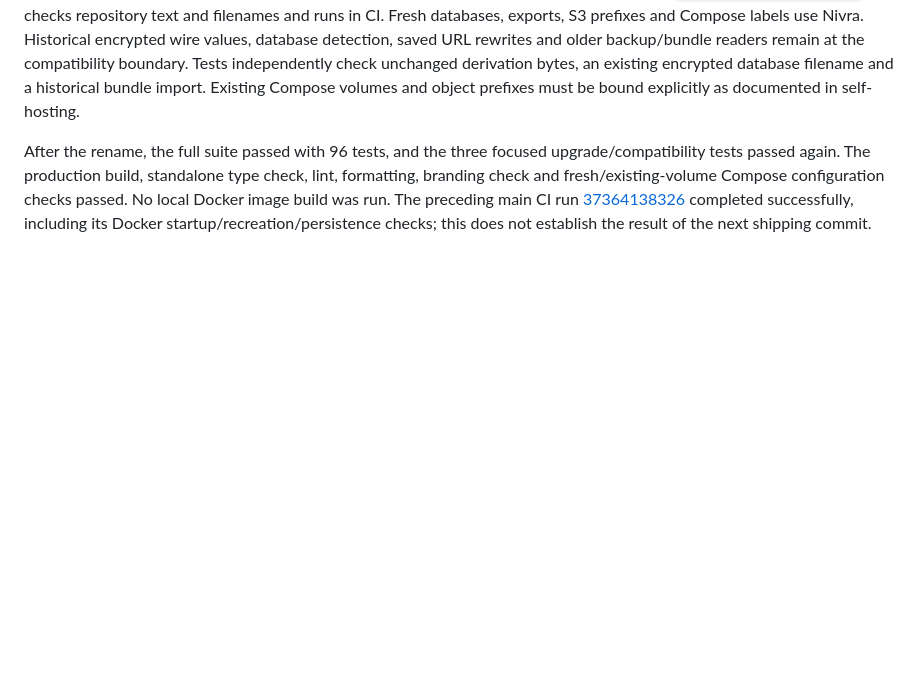
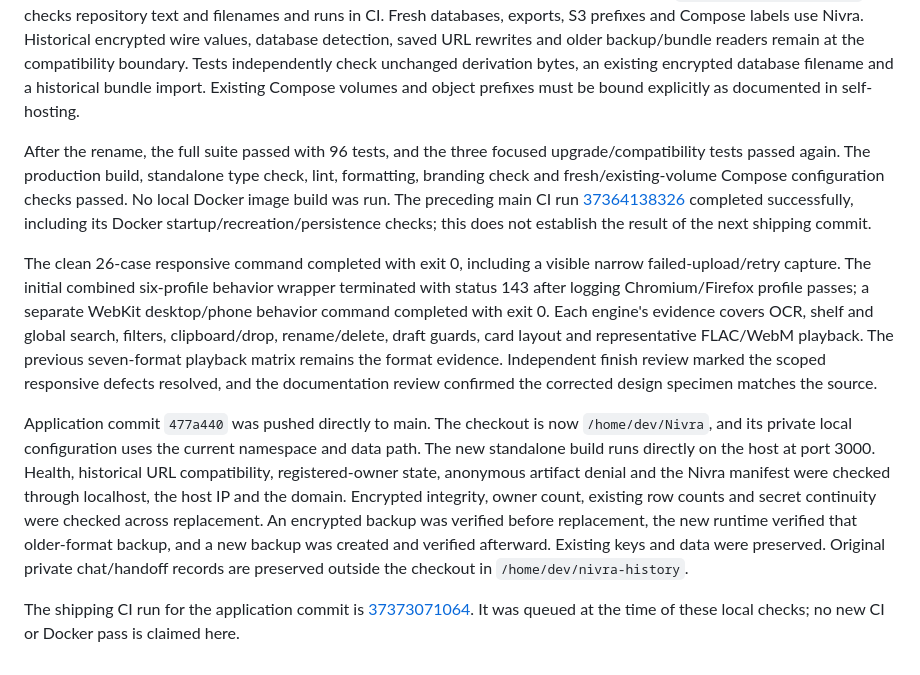
Before and after one commit to Harsh-2002/Cilo, a Markdown page: docs/verification.md, the part around the change. Rendered like a GitHub page; blank space fills up the shorter version.

Commit message:
Record responsive review and verified Nivra host delivery

```diff
--- a/docs/verification.md
+++ b/docs/verification.md
@@ -295,3 +295,9 @@ The responsive harness checks document and component overflow, viewport bounds,
 All current source, documentation, configuration examples, scripts and test names use Nivra. `npm run verify:branding` checks repository text and filenames and runs in CI. Fresh databases, exports, S3 prefixes and Compose labels use Nivra. Historical encrypted wire values, database detection, saved URL rewrites and older backup/bundle readers remain at the compatibility boundary. Tests independently check unchanged derivation bytes, an existing encrypted database filename and a historical bundle import. Existing Compose volumes and object prefixes must be bound explicitly as documented in self-hosting.
 
 After the rename, the full suite passed with 96 tests, and the three focused upgrade/compatibility tests passed again. The production build, standalone type check, lint, formatting, branding check and fresh/existing-volume Compose configuration checks passed. No local Docker image build was run. The preceding main CI run [37364138326](https://github.com/Harsh-2002/Nivra/actions/runs/37364138326) completed successfully, including its Docker startup/recreation/persistence checks; this does not establish the result of the next shipping commit.
+
+The clean 26-case responsive command completed with exit 0, including a visible narrow failed-upload/retry capture. The initial combined six-profile behavior wrapper terminated with status 143 after logging Chromium/Firefox profile passes; a separate WebKit desktop/phone behavior command completed with exit 0. Each engine's evidence covers OCR, shelf and global search, filters, clipboard/drop, rename/delete, draft guards, card layout and representative FLAC/WebM playback. The previous seven-format playback matrix remains the format evidence. Independent finish review marked the scoped responsive defects resolved, and the documentation review confirmed the corrected design specimen matches the source.
+
+Application commit `477a440` was pushed directly to main. The checkout is now `/home/dev/Nivra`, and its private local configuration uses the current namespace and data path. The new standalone build runs directly on the host at port 3000. Health, historical URL compatibility, registered-owner state, anonymous artifact denial and the Nivra manifest were checked through localhost, the host IP and the domain. Encrypted integrity, owner count, existing row counts and secret continuity were checked across replacement. An encrypted backup was verified before replacement, the new runtime verified that older-format backup, and a new backup was created and verified afterward. Existing keys and data were preserved. Original private chat/handoff records are preserved outside the checkout in `/home/dev/nivra-history`.
+
+The shipping CI run for the application commit is [37373071064](https://github.com/Harsh-2002/Nivra/actions/runs/37373071064). It was queued at the time of these local checks; no new CI or Docker pass is claimed here.
```
